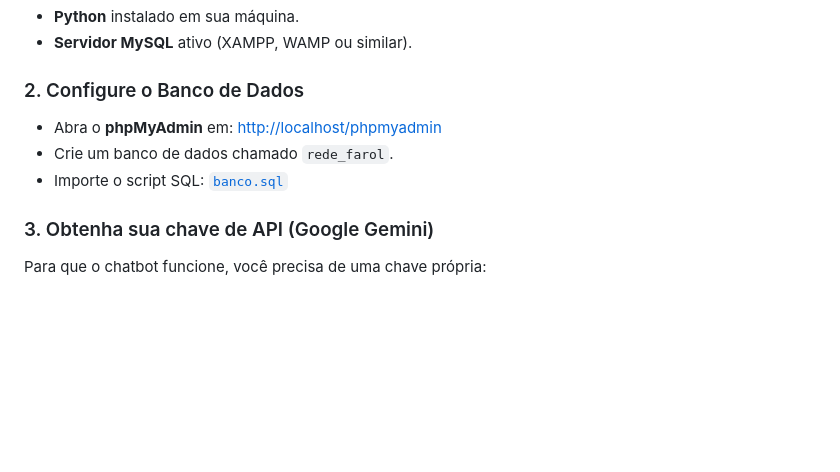
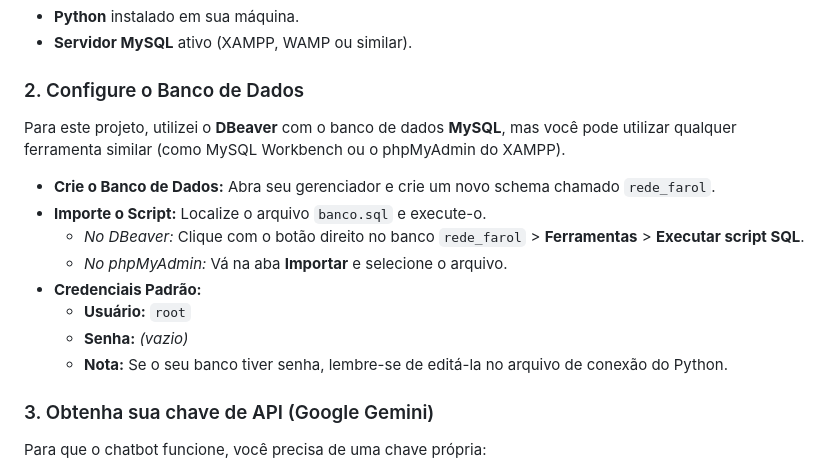
Before and after one commit to R4i5and0/rede-farol, a Markdown page: README.md, the part around the change. Rendered like a GitHub page; blank space fills up the shorter version.

```diff
--- a/README.md
+++ b/README.md
@@ -197,9 +197,15 @@ Todas as senhas são armazenadas com hash via **bcrypt**. O banco segue estrutur
 * **Servidor MySQL** ativo (XAMPP, WAMP ou similar).
 
 ### 2. Configure o Banco de Dados
-* Abra o **phpMyAdmin** em: [http://localhost/phpmyadmin](http://localhost/phpmyadmin)
-* Crie um banco de dados chamado `rede_farol`.
-* Importe o script SQL: [`banco.sql`](./banco.sql)
+Para este projeto, utilizei o **DBeaver** com o banco de dados **MySQL**, mas você pode utilizar qualquer ferramenta similar (como MySQL Workbench ou o phpMyAdmin do XAMPP).
+* **Crie o Banco de Dados:** Abra seu gerenciador e crie um novo schema chamado `rede_farol`.
+* **Importe o Script:** Localize o arquivo `banco.sql` e execute-o.
+    * *No DBeaver:* Clique com o botão direito no banco `rede_farol` > **Ferramentas** > **Executar script SQL**.
+    * *No phpMyAdmin:* Vá na aba **Importar** e selecione o arquivo.
+* **Credenciais Padrão:**
+    * **Usuário:** `root`
+    * **Senha:** *(vazio)*
+    * **Nota:** Se o seu banco tiver senha, lembre-se de editá-la no arquivo de conexão do Python.
 
 ### 3. Obtenha sua chave de API (Google Gemini)
 Para que o chatbot funcione, você precisa de uma chave própria:
```
